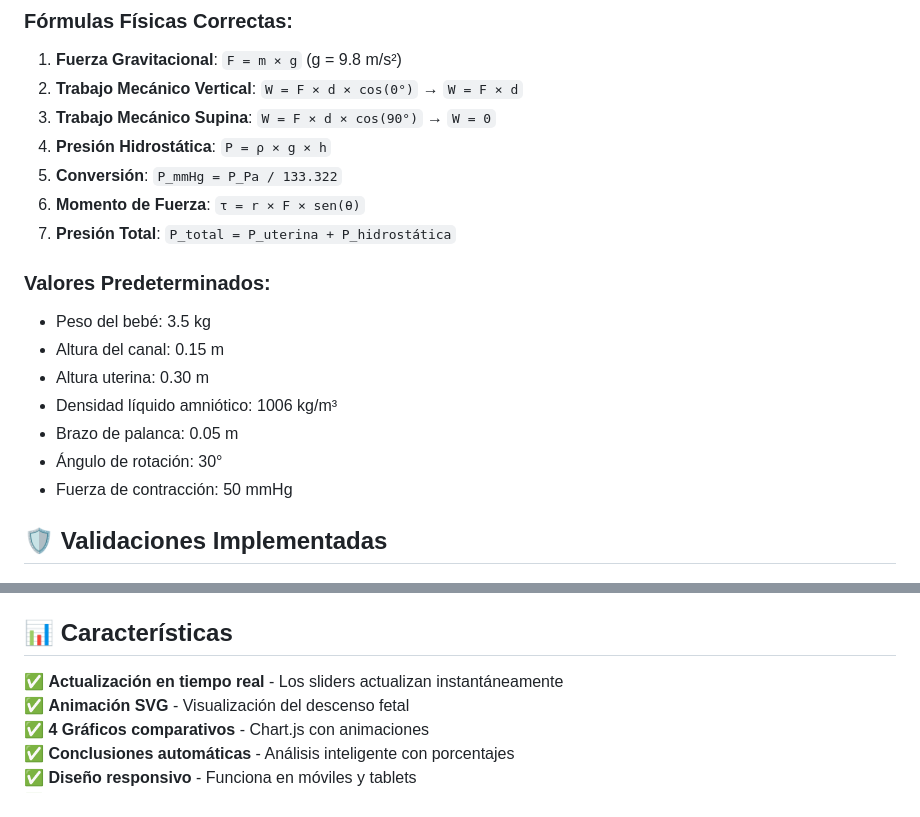
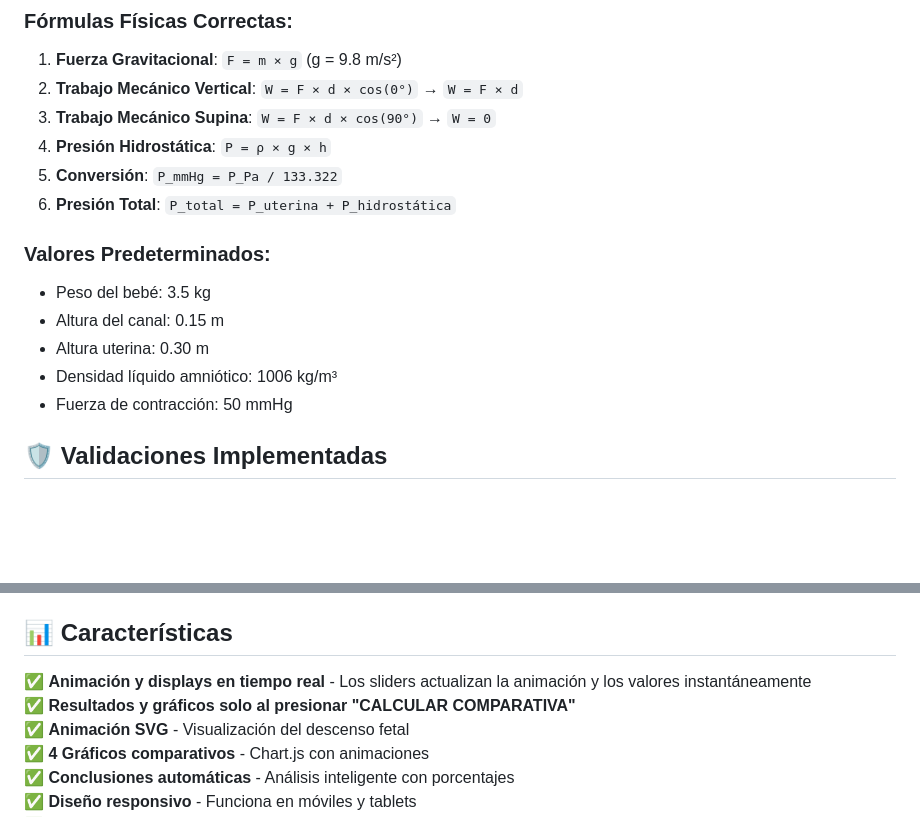
Before and after one commit to jmunozo/SIMULACION_PARTO, a Markdown page: README.md, 2 parts joined by grey strips. GitHub-like rendering; blank space fills up the shorter version.

Commit message:
Actualizando README.md

```diff
--- a/README.md
+++ b/README.md
@@ -11,7 +11,6 @@ Interfaz web interactiva que compara posición vertical vs posición supina dura
 3. **Trabajo Mecánico Supina**: `W = F × d × cos(90°)` → `W = 0`
 4. **Presión Hidrostática**: `P = ρ × g × h`
 5. **Conversión**: `P_mmHg = P_Pa / 133.322`
-6. **Momento de Fuerza**: `τ = r × F × sen(θ)`
 7. **Presión Total**: `P_total = P_uterina + P_hidrostática`
 
 ### Valores Predeterminados:
@@ -19,8 +18,6 @@ Interfaz web interactiva que compara posición vertical vs posición supina dura
 - Altura del canal: 0.15 m
 - Altura uterina: 0.30 m
 - Densidad líquido amniótico: 1006 kg/m³
-- Brazo de palanca: 0.05 m
-- Ángulo de rotación: 30°
 - Fuerza de contracción: 50 mmHg
 
 ## 🛡️ Validaciones Implementadas
@@ -98,7 +95,8 @@ Luego abre: `http://localhost:8000`
 
 ## 📊 Características
 
-✅ **Actualización en tiempo real** - Los sliders actualizan instantáneamente
+✅ **Animación y displays en tiempo real** - Los sliders actualizan la animación y los valores instantáneamente
+✅ **Resultados y gráficos solo al presionar "CALCULAR COMPARATIVA"**
 ✅ **Animación SVG** - Visualización del descenso fetal
 ✅ **4 Gráficos comparativos** - Chart.js con animaciones
 ✅ **Conclusiones automáticas** - Análisis inteligente con porcentajes
```
